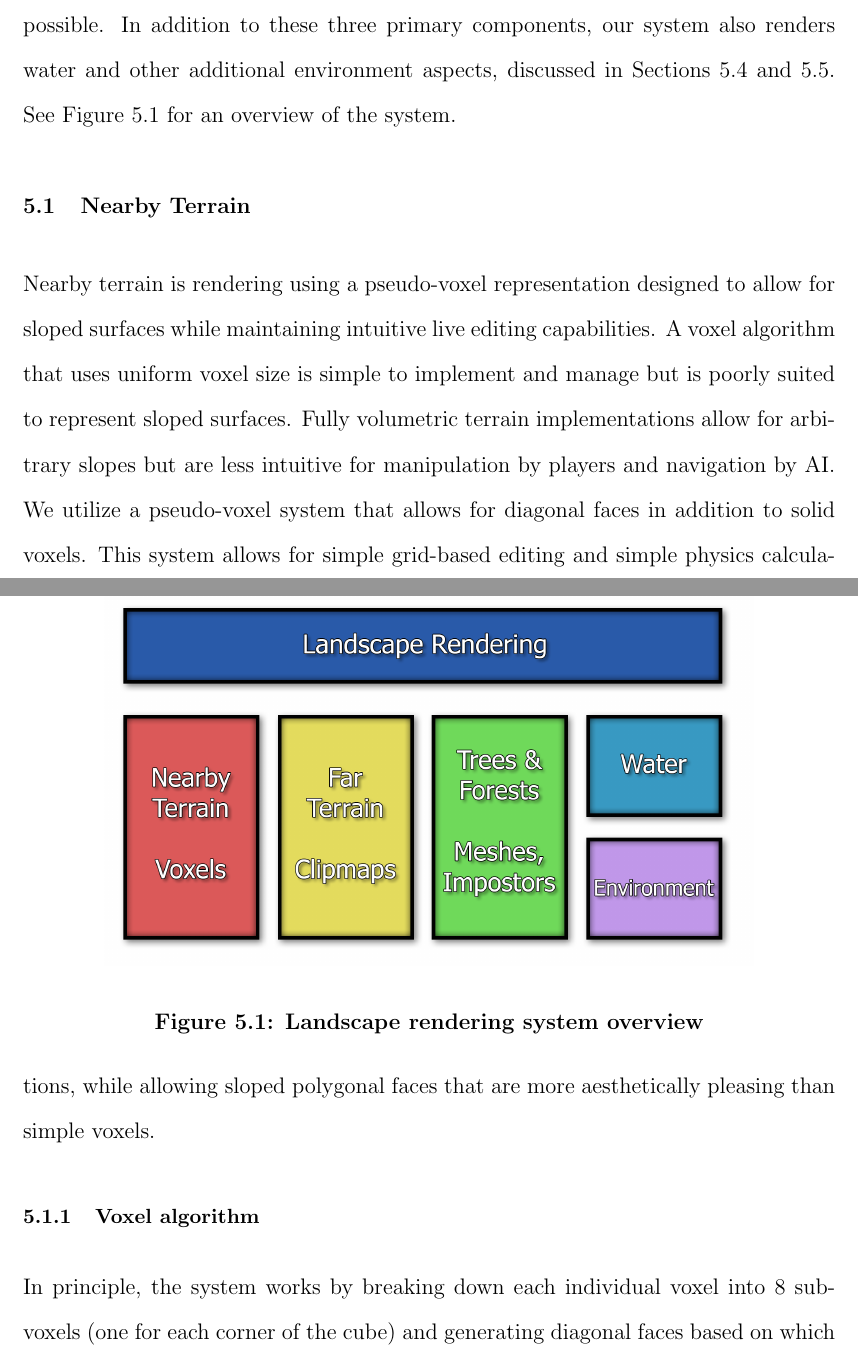
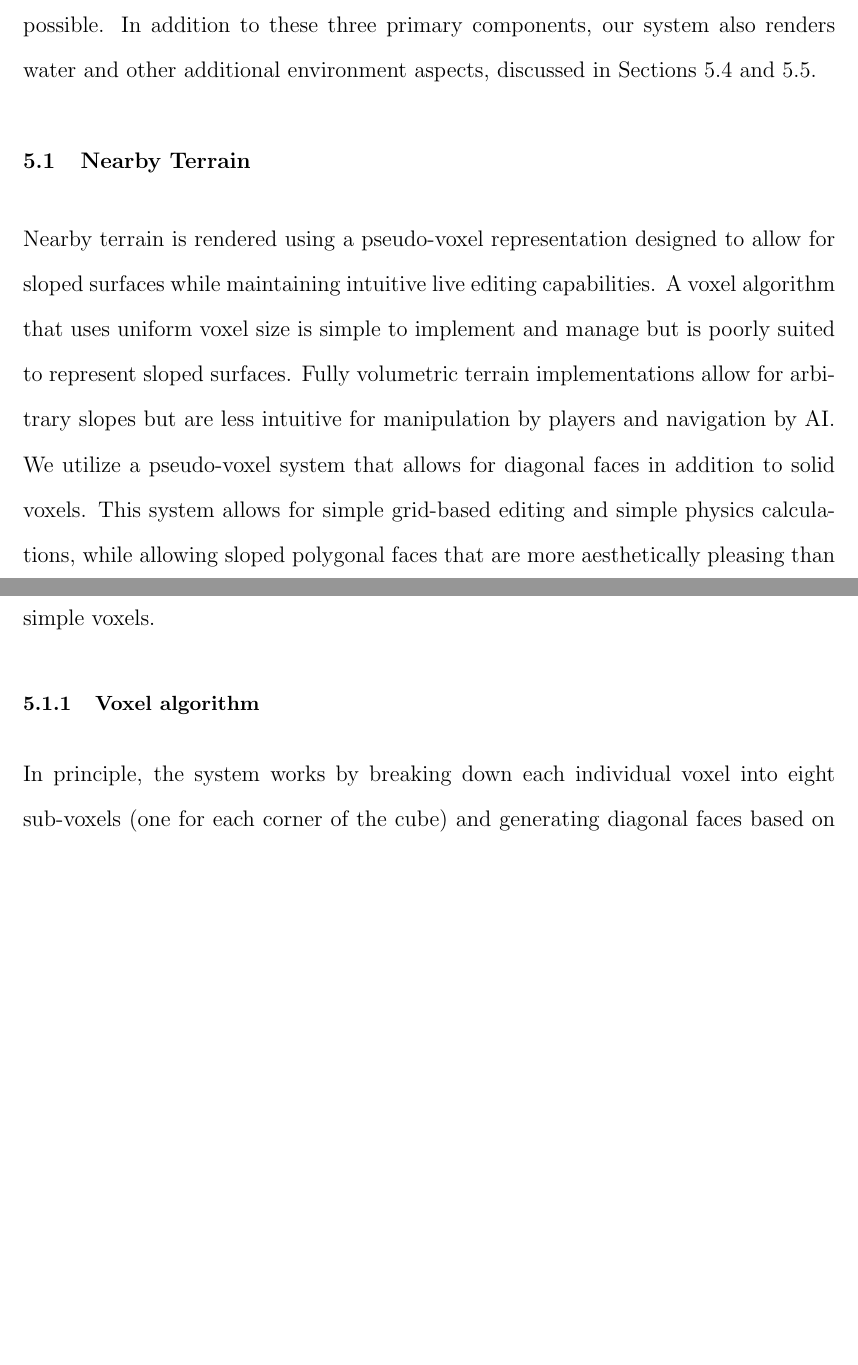
Before and after one commit to iondune/Thesis, a LaTeX thesis (main.tex, which reads chapters/5-rendering.tex): two parts of pages 34 and 35 of 58, joined at a grey line, cut so that both start at the same text, the shorter picture padded with empty space. Compiled offline with pdfLaTeX; a LaTeX package or settings file that is missing is left out.

Commit message:
Franz's and Lupo's edits to rendering section

```diff
--- a/chapters/5-rendering.tex
+++ b/chapters/5-rendering.tex
@@ -1,13 +1,5 @@
 
 \chapter{Rendering} \label{rendering}
-
-\begin{figure}
-  \centering
-    \includegraphics[width=0.8\textwidth]{figures/RenderSystem}
-  \caption{Landscape rendering system overview}
-  \label{fig:renderoverview}
-\end{figure}
-
 
 Our landscape rendering system consists of three primary components - a nearby terrain renderer, a distant terrain renderer, and a forest renderer.
 The nearby terrain renderer uses a meshing algorithm influenced by voxel terrain systems (Section \ref{voxterrain}).
@@ -17,11 +9,10 @@ The nature of the clipmaps algorithm makes it possible to extend the terrain vie
 Our forest system uses mesh instances, impostors, and a similar representation called facades to render vast forests (Section \ref{forests}).
 The system is designed to render a large number of individual trees with the highest performance possible.
 In addition to these three primary components, our system also renders water and other additional environment aspects, discussed in Sections \ref{sec:water} and \ref{sec:env}.
-See Figure \ref{fig:renderoverview} for an overview of the system.
 
 \section{Nearby Terrain} \label{voxterrain} %%%%%%%%%%%%%%%%%%%%%%%%%%%%%%%%%%%%%%%%%%%%%%%%%%%%%%%%%%%%%%%%%%%%%%%%%%%%%%%%%%%%%%%%%%%%%%%%%%%%%%%%%%%%%%%%%%%%%%%%%%%%%%%%%%%%%%
 
-Nearby terrain is rendering using a pseudo-voxel representation designed to allow for sloped surfaces while maintaining intuitive live editing capabilities.
+Nearby terrain is rendered using a pseudo-voxel representation designed to allow for sloped surfaces while maintaining intuitive live editing capabilities.
 A voxel algorithm that uses uniform voxel size is simple to implement and manage but is poorly suited to represent sloped surfaces.
 Fully volumetric terrain implementations allow for arbitrary slopes but are less intuitive for manipulation by players and navigation by AI.
 We utilize a pseudo-voxel system that allows for diagonal faces in addition to solid voxels.
@@ -29,7 +20,7 @@ This system allows for simple grid-based editing and simple physics calculations
 
 \subsection{Voxel algorithm}
 
-In principle, the system works by breaking down each individual voxel into 8 sub-voxels (one for each corner of the cube) and generating diagonal faces based on which of these sub-voxels are occupied.
+In principle, the system works by breaking down each individual voxel into eight sub-voxels (one for each corner of the cube) and generating diagonal faces based on which of these sub-voxels are occupied.
 However, certain sub-voxel configurations are considered degenerate and are automatically trimmed to a lesser configuration.
 For example, in our system any pseudo-voxel with only a single sub-voxel occupied is automatically trimmed to an empty voxel.
 In this case the trimming occurs because there is no diagonal face to represent just a single corner of a voxel.
```
Also changed, not shown: chapters/5-rendering.tex (3 more changed lines).
